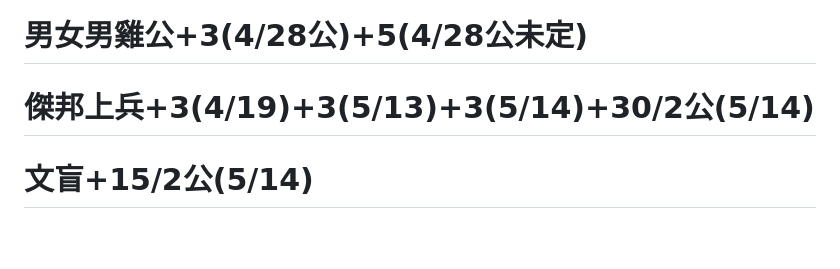
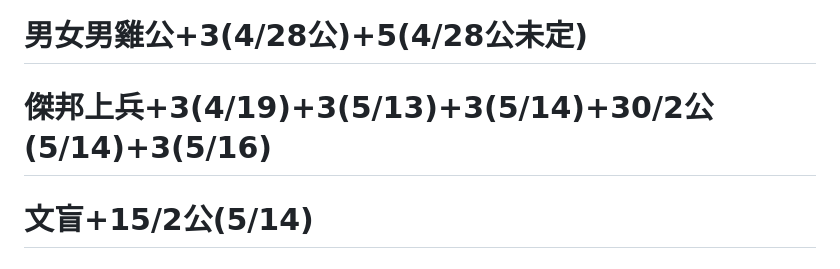
Before and after one commit to jetbomb2012/new-team, a Markdown page: README.md, the part around the change. Drawn GitHub-style; blank space fills up the shorter version.

Commit message:
Update README.md
Signed-off-by: jetbomb2012 <86188187+jetbomb2012@users.noreply.github.com>

```diff
--- a/README.md
+++ b/README.md
@@ -29,7 +29,7 @@
 # 公會戰賞金記事 ( 會長有最終決定權限 )
 # 天正藍0001-105(4/28公)
 # 男女男雞公+3(4/28公)+5(4/28公未定)
-# 傑邦上兵+3(4/19)+3(5/13)+3(5/14)+30/2公(5/14)
+# 傑邦上兵+3(4/19)+3(5/13)+3(5/14)+30/2公(5/14)+3(5/16)
 # 文盲+15/2公(5/14)
 # 普勢+10(4/12公)
 # 美女蘇 +4(4/12公)
```
